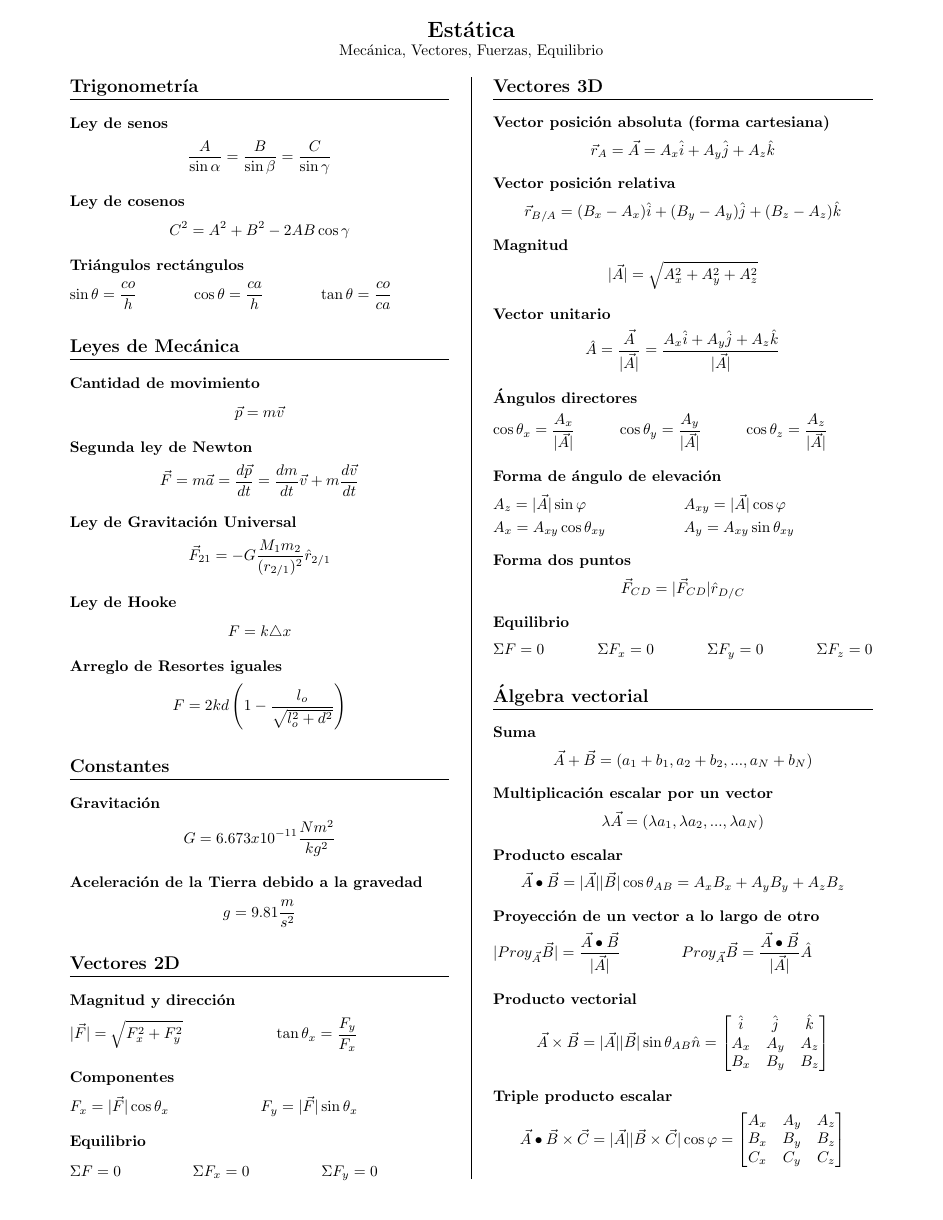
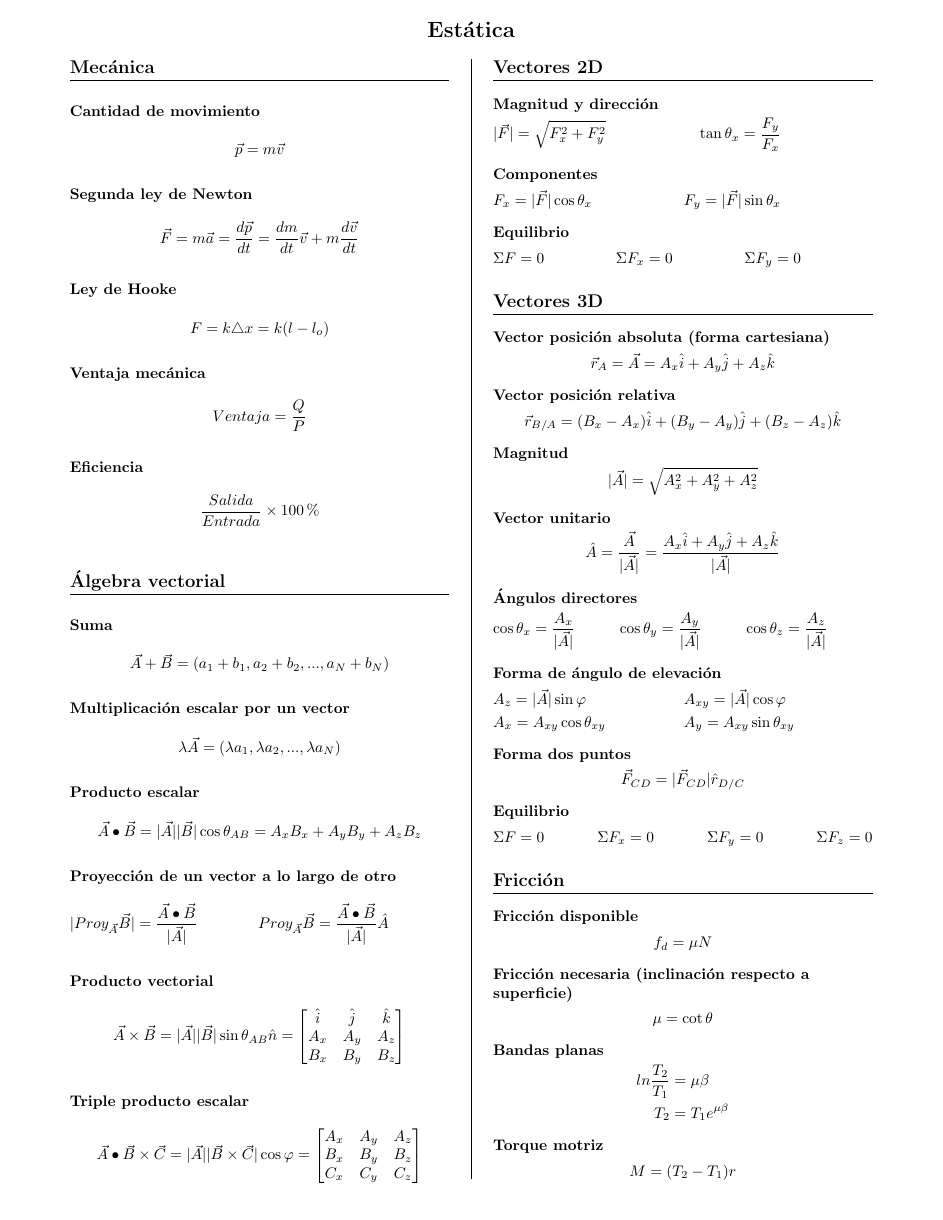
Before and after one commit to ychavoya/formularios-tex, a LaTeX document (estatica.tex): page 1 of 3 before the commit and page 1 of 2 after it. Compiled offline with pdfLaTeX.

Commit message:
Versión resumida

```diff
--- a/estatica.tex
+++ b/estatica.tex
@@ -3,30 +3,12 @@
 \begin{document}
 
 \titulo{Estática}
-\subtitulo{Mecánica, Vectores, Fuerzas, Equilibrio}
+
 
 \begin{multicols*}{2}
 
     % ==========================================
-    \section{Trigonometría}
-    % ==========================================
-
-    \eqn{Ley de senos}{
-        \frac{A}{\sin{\alpha}} = \frac{B}{\sin{\beta}} = \frac{C}{\sin{\gamma}}
-    }
-
-    \eqn{Ley de cosenos}{
-        C^2 = A^2 + B^2 - 2AB\cos{\gamma}
-    }
-
-    \eqn{Triángulos rectángulos}{
-        \sin{\theta} = \frac{co}{h} &&
-        \cos{\theta} = \frac{ca}{h} &&
-        \tan{\theta} = \frac{co}{ca} &&
-    }
-
-    % ==========================================
-    \section{Leyes de Mecánica}
+    \section{Mecánica}
     % ==========================================
 
     \eqn{Cantidad de movimiento}{
@@ -37,28 +19,54 @@
         \vec{F} = m\vec{a} = \frac{d\vec{p}}{dt} = \frac{dm}{dt}\vec{v} + m\frac{d\vec{v}}{dt}
     }
 
-    \eqn{Ley de Gravitación Universal}{
-        \vec{F}_{21} = -G\frac{M_1m_2}{(r_{2/1})^2}\hat{r}_{2/1}
+    \eqn{Ley de Hooke}{
+        F = k \triangle x = k(l - l_o)
     }
 
-    \eqn{Ley de Hooke}{
-        F = k \triangle x
+    \eqn{Ventaja mecánica}{ Ventaja = \frac{Q}{P} }
+
+    \eqn{Eficiencia}{ \frac{Salida}{Entrada} \times 100\% }
+
+    % ==========================================
+    \section{Álgebra vectorial}
+    % ==========================================
+
+    \eqn{Suma}{
+        \vec{A} + \vec{B} = (a_1 + b_1, a_2 + b_2, ... , a_N + b_N)
     }
 
-    \eqn{Arreglo de Resortes iguales}{
-        F = 2kd\left(1 - \frac{l_o}{\sqrt{l_o^2 + d^2}}\right)
+    \eqn{Multiplicación escalar por un vector}{
+        \lambda\vec{A} = (\lambda a_1, \lambda a_2, ... , \lambda a_N)
     }
 
-    % ==========================================
-    \section{Constantes}
-    % ==========================================
+    \eqn{Producto escalar}{
+        \vec{A}\bullet\vec{B} = |\vec{A}||\vec{B}|\cos{\theta_{AB}} = A_xB_x + A_yB_y + A_zB_z
+    }
 
-    \eqn{Gravitación}{
-        G &= 6.673 x 10^{-11} \frac{Nm^2}{kg^2}
+    \eqn{Proyección de un vector a lo largo de otro}{
+        | Proy_{\vec{A}}\vec{B} | = \frac{\vec{A}\bullet\vec{B}}{|\vec{A}|}&&
+        Proy_{\vec{A}}\vec{B} = \frac{\vec{A}\bullet\vec{B}}{|\vec{A}|} \hat{A}&&
     }
-    \eqn{Aceleración de la Tierra debido a la gravedad}{
-        g &= 9.81 \frac{m}{s^2}
+
+    \eqn{Producto vectorial}{
+        \vec{A} \times \vec{B} = | \vec{A} | | \vec{B} | \sin{\theta_{AB}} \hat{n} =
+        \begin{bmatrix}
+            \hat{i} & \hat{j} & \hat{k} \\
+            A_x & A_y & A_z \\
+            B_x & B_y & B_z
+        \end{bmatrix}
     }
+
+    \eqn{Triple producto escalar}{
+        \vec{A} \bullet \vec{B} \times \vec{C} = | \vec{A} | | \vec{B} \times \vec{C} | \cos{\varphi} =
+        \begin{bmatrix}
+            A_x & A_y & A_z \\
+            B_x & B_y & B_z \\
+            C_x & C_y & C_z
+        \end{bmatrix}
+    }
+
+    \columnbreak
 
     % ==========================================
     \section{Vectores 2D}
@@ -122,43 +128,26 @@
     }
 
     % ==========================================
-    \section{Álgebra vectorial}
+    \section{Fricción}
     % ==========================================
 
-    \eqn{Suma}{
-        \vec{A} + \vec{B} = (a_1 + b_1, a_2 + b_2, ... , a_N + b_N)
+    \eqn{Fricción disponible}{
+        f_d = \mu N
     }
 
-    \eqn{Multiplicación escalar por un vector}{
-        \lambda\vec{A} = (\lambda a_1, \lambda a_2, ... , \lambda a_N)
+    \eqn{Fricción necesaria (inclinación respecto a superficie)}{
+        \mu = \cot{\theta}
     }
 
-    \eqn{Producto escalar}{
-        \vec{A}\bullet\vec{B} = |\vec{A}||\vec{B}|\cos{\theta_{AB}} = A_xB_x + A_yB_y + A_zB_z
+    \eqn{Bandas planas}{
+        ln\frac{T_2}{T_1} &= \mu \beta \\
+        T_2 &= T_1 e^{\mu \beta}
     }
 
-    \eqn{Proyección de un vector a lo largo de otro}{
-        | Proy_{\vec{A}}\vec{B} | = \frac{\vec{A}\bullet\vec{B}}{|\vec{A}|}&&
-        Proy_{\vec{A}}\vec{B} = \frac{\vec{A}\bullet\vec{B}}{|\vec{A}|} \hat{A}&&
+    \eqn{Torque motriz}{
+        M = (T_2 - T_1) r
     }
 
-    \eqn{Producto vectorial}{
-        \vec{A} \times \vec{B} = | \vec{A} | | \vec{B} | \sin{\theta_{AB}} \hat{n} =
-        \begin{bmatrix}
-            \hat{i} & \hat{j} & \hat{k} \\
-            A_x & A_y & A_z \\
-            B_x & B_y & B_z
-        \end{bmatrix}
-    }
-
-    \eqn{Triple producto escalar}{
-        \vec{A} \bullet \vec{B} \times \vec{C} = | \vec{A} | | \vec{B} \times \vec{C} | \cos{\varphi} =
-        \begin{bmatrix}
-            A_x & A_y & A_z \\
-            B_x & B_y & B_z \\
-            C_x & C_y & C_z
-        \end{bmatrix}
-    }
 
     % ==========================================
 \end{multicols*}
```
Also changed, not shown: estatica.tex (64 more changed lines).
